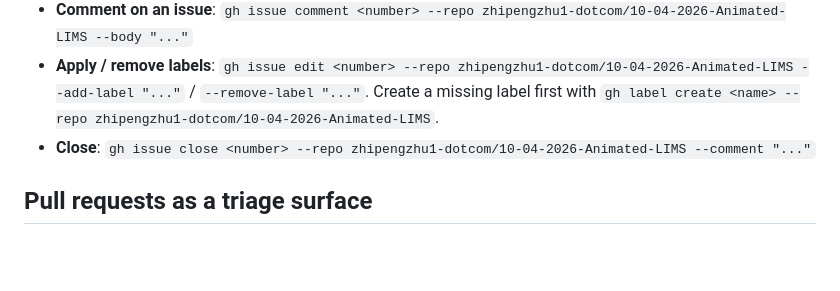
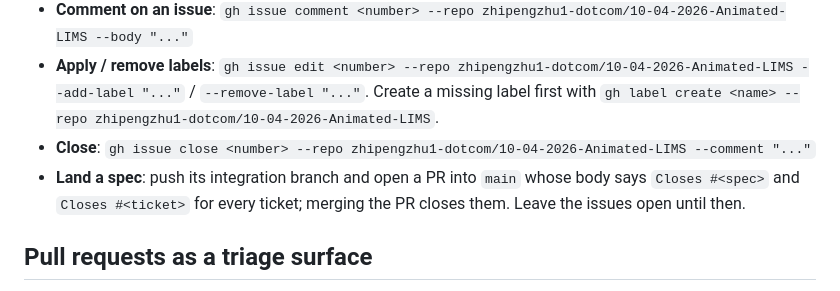
Before and after one commit to zhipengzhu1-dotcom/10-04-2026-Animated-LIMS, a Markdown page: docs/agents/issue-tracker.md, the part around the change. Rendered like a GitHub page; blank space fills up the shorter version.

```diff
--- a/docs/agents/issue-tracker.md
+++ b/docs/agents/issue-tracker.md
@@ -12,6 +12,7 @@ Issues and specs for this repo live as GitHub issues in **`zhipengzhu1-dotcom/10
 - **Comment on an issue**: `gh issue comment <number> --repo zhipengzhu1-dotcom/10-04-2026-Animated-LIMS --body "..."`
 - **Apply / remove labels**: `gh issue edit <number> --repo zhipengzhu1-dotcom/10-04-2026-Animated-LIMS --add-label "..."` / `--remove-label "..."`. Create a missing label first with `gh label create <name> --repo zhipengzhu1-dotcom/10-04-2026-Animated-LIMS`.
 - **Close**: `gh issue close <number> --repo zhipengzhu1-dotcom/10-04-2026-Animated-LIMS --comment "..."`
+- **Land a spec**: push its integration branch and open a PR into `main` whose body says `Closes #<spec>` and `Closes #<ticket>` for every ticket; merging the PR closes them. Leave the issues open until then.
 
 ## Pull requests as a triage surface
 
```
Also changed, not shown: CLAUDE.md (+1 -1 lines).
